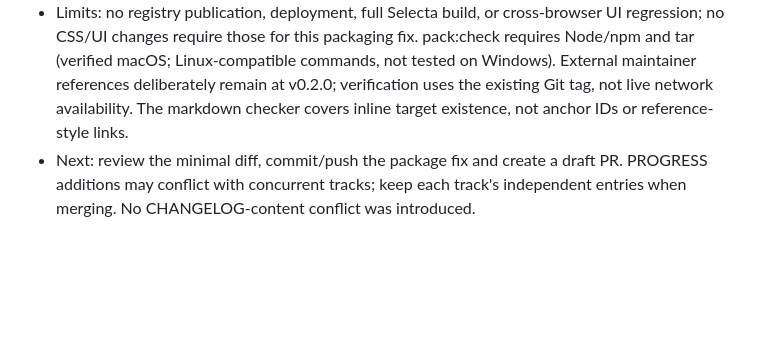
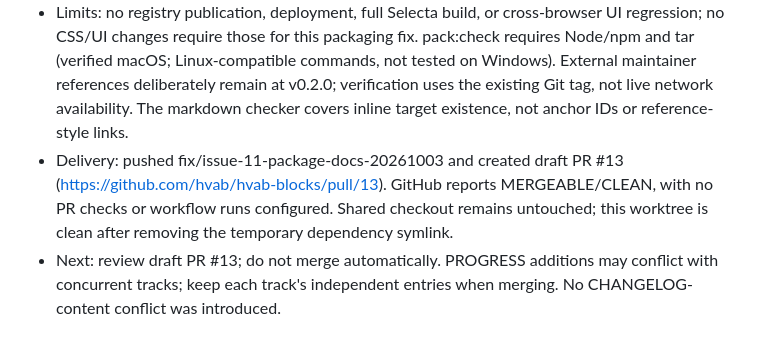
Before and after one commit to hvab/hvab-blocks, a Markdown page: .project/PROGRESS.md, the part around the change. Drawn GitHub-style; blank space fills up the shorter version.

Commit message:
docs(progress): record package fix verification and draft PR

```diff
--- a/.project/PROGRESS.md
+++ b/.project/PROGRESS.md
@@ -44,4 +44,5 @@ Done means all six links resolve locally or reference a verified release tag, al
 - PASS: lint:styles, full format:check, docs:check, demo:build, demo:check, pages:build, git diff --check, actual pack:check, dry-run manifest comparison (no tarball created; all 32 block CSS/README pairs retained).
 - PASS: npm start served the catalogue; in-app browser loaded /demo/ and /demo/button.html with no captured warning/error logs. Initial sandbox listener restriction was resolved through approved localhost execution.
 - Limits: no registry publication, deployment, full Selecta build, or cross-browser UI regression; no CSS/UI changes require those for this packaging fix. pack:check requires Node/npm and tar (verified macOS; Linux-compatible commands, not tested on Windows). External maintainer references deliberately remain at v0.2.0; verification uses the existing Git tag, not live network availability. The markdown checker covers inline target existence, not anchor IDs or reference-style links.
-- Next: review the minimal diff, commit/push the package fix and create a draft PR. PROGRESS additions may conflict with concurrent tracks; keep each track's independent entries when merging. No CHANGELOG-content conflict was introduced.
+- Delivery: pushed fix/issue-11-package-docs-20261003 and created draft PR #13 (https://github.com/hvab/hvab-blocks/pull/13). GitHub reports MERGEABLE/CLEAN, with no PR checks or workflow runs configured. Shared checkout remains untouched; this worktree is clean after removing the temporary dependency symlink.
+- Next: review draft PR #13; do not merge automatically. PROGRESS additions may conflict with concurrent tracks; keep each track's independent entries when merging. No CHANGELOG-content conflict was introduced.
```
